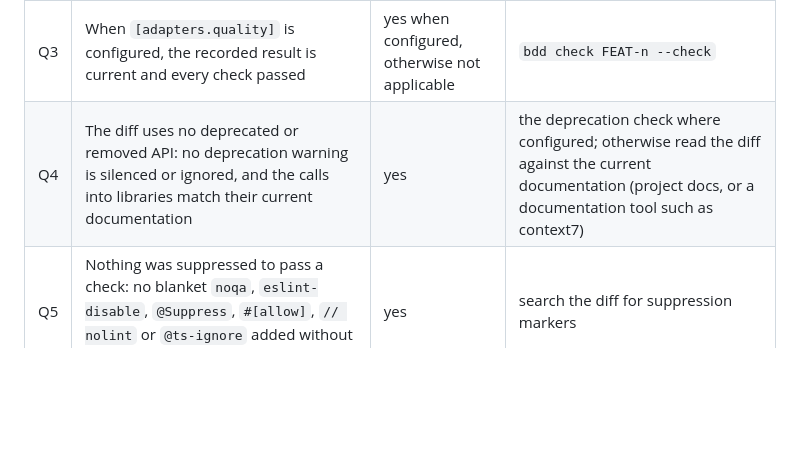
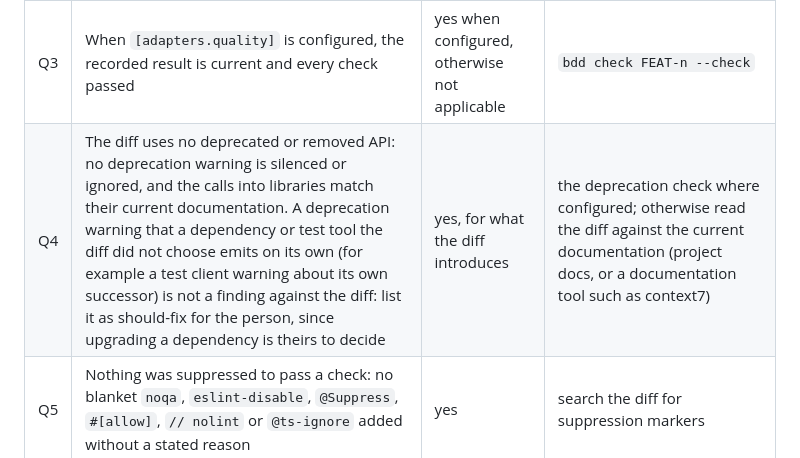
Before and after one commit to iadr-dev/greenlight, a Markdown page: review/checklist.md, the part around the change. GitHub-like rendering; blank space fills up the shorter version.

```diff
--- a/review/checklist.md
+++ b/review/checklist.md
@@ -46,7 +46,7 @@ E3 UNVERIFIABLE - no UI scenarios in this feature
 | Q1 | `.bdd/standards.md` exists and is approved (`Status: APPROVED`); a missing or draft file is reported, and the code is then judged against the code base's own conventions | no | read `.bdd/standards.md`, `bdd doctor` |
 | Q2 | The changed production code follows the declared language and toolchain version, style and quality rules; no toolchain, framework or dependency was upgraded or added without the person | yes when the standards are approved, otherwise no | read the diff against `.bdd/standards.md`, the lock files and manifests in the diff |
 | Q3 | When `[adapters.quality]` is configured, the recorded result is current and every check passed | yes when configured, otherwise not applicable | `bdd check FEAT-n --check` |
-| Q4 | The diff uses no deprecated or removed API: no deprecation warning is silenced or ignored, and the calls into libraries match their current documentation | yes | the deprecation check where configured; otherwise read the diff against the current documentation (project docs, or a documentation tool such as context7) |
+| Q4 | The diff uses no deprecated or removed API: no deprecation warning is silenced or ignored, and the calls into libraries match their current documentation. A deprecation warning that a dependency or test tool the diff did not choose emits on its own (for example a test client warning about its own successor) is not a finding against the diff: list it as should-fix for the person, since upgrading a dependency is theirs to decide | yes, for what the diff introduces | the deprecation check where configured; otherwise read the diff against the current documentation (project docs, or a documentation tool such as context7) |
 | Q5 | Nothing was suppressed to pass a check: no blanket `noqa`, `eslint-disable`, `@Suppress`, `#[allow]`, `// nolint` or `@ts-ignore` added without a stated reason | yes | search the diff for suppression markers |
 
 ## D - API contract and data
```
Also changed, not shown: CHANGELOG.md (+2 -0 lines).
